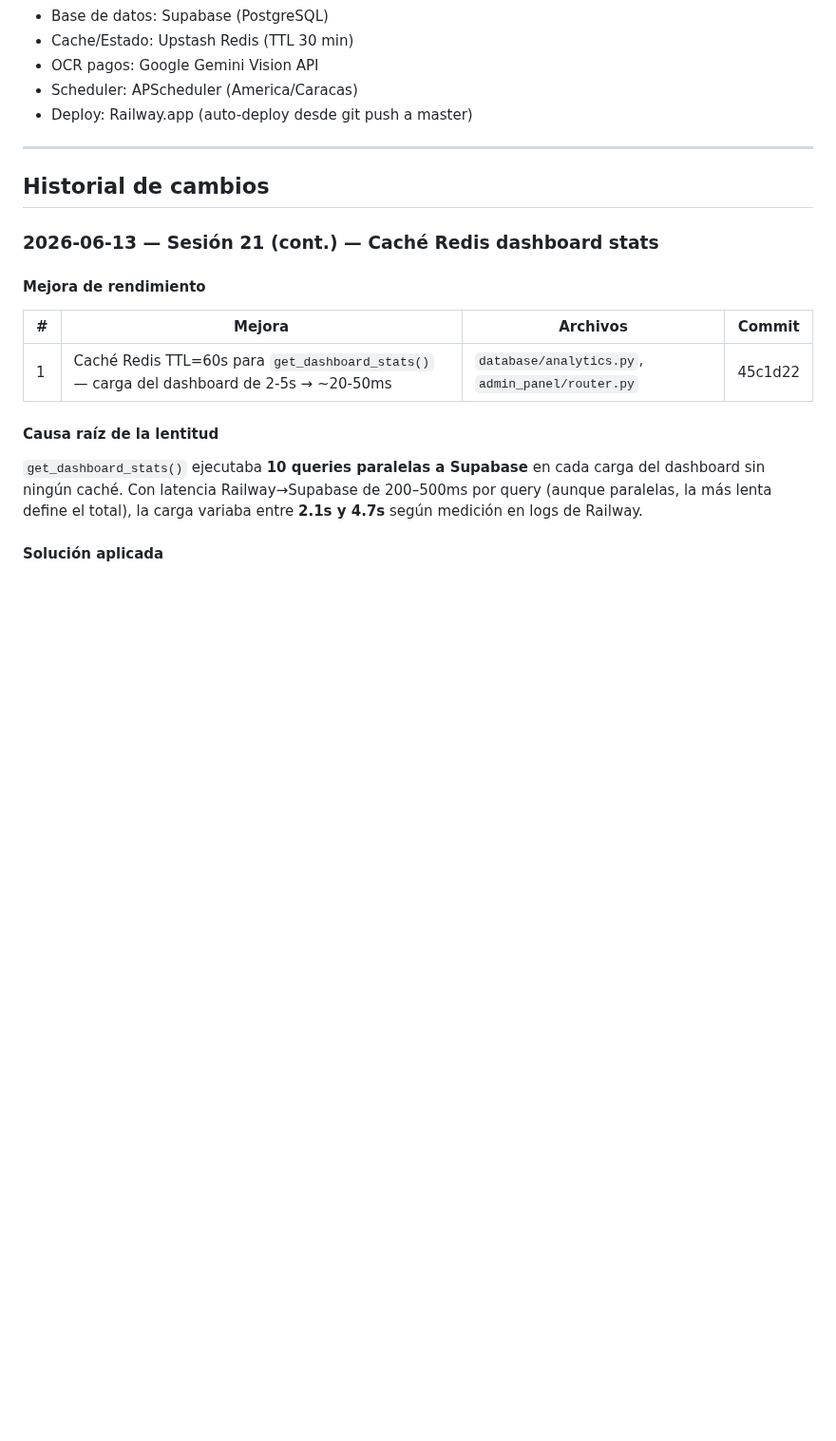
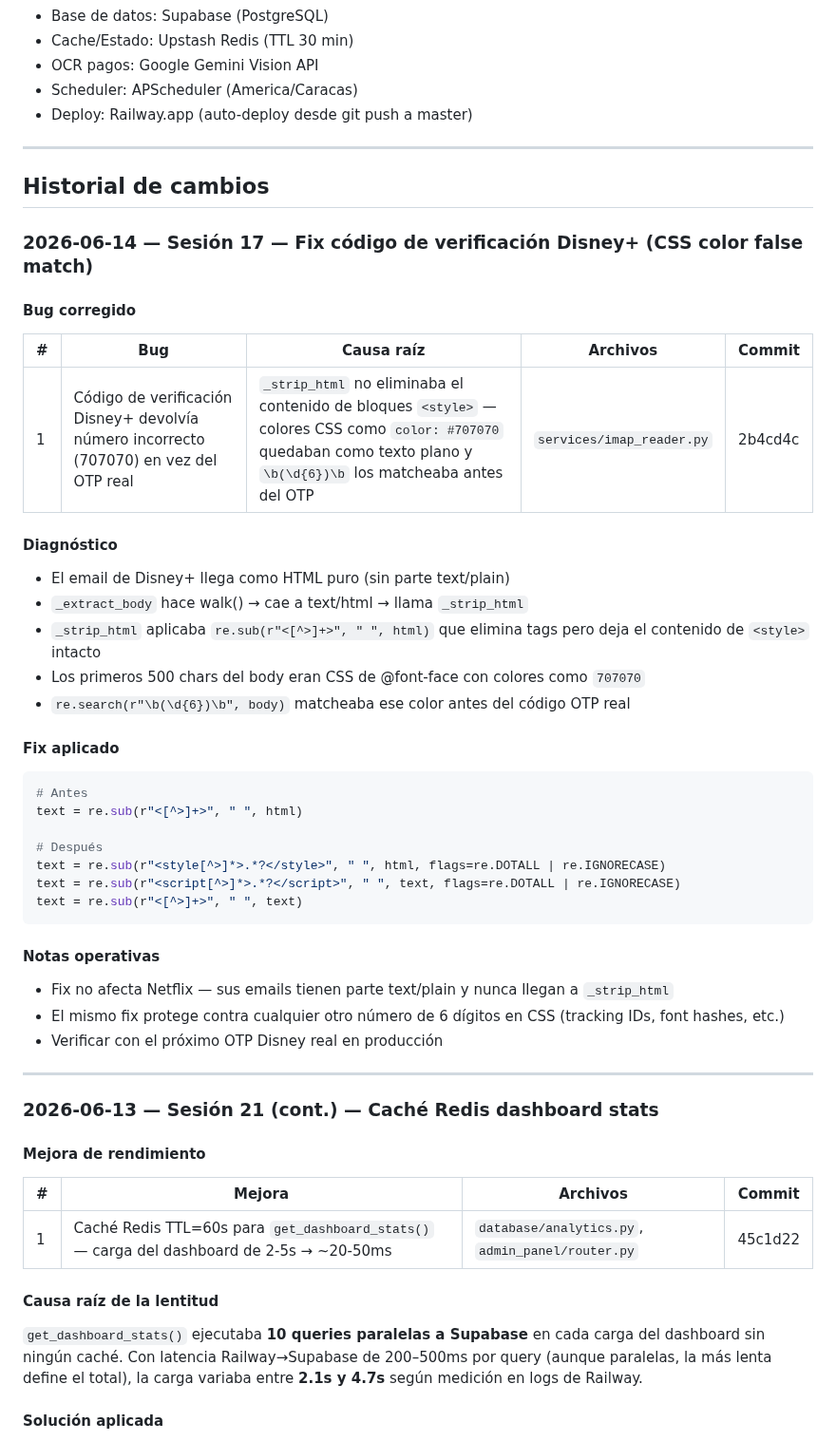
Before and after one commit to luisgdr55/SmartFlix, a Markdown page: estado_actual.md, the part around the change. Shown at 95% size. Rendered like a GitHub page; blank space fills up the shorter version.

Commit message:
docs: sesión 17 — fix Disney+ CSS false match en imap_reader
Co-Authored-By: Claude Sonnet 4.6 <noreply@anthropic.com>

````diff
--- a/estado_actual.md
+++ b/estado_actual.md
@@ -12,6 +12,39 @@
 ---
 
 ## Historial de cambios
+
+### 2026-06-14 — Sesión 17 — Fix código de verificación Disney+ (CSS color false match)
+
+#### Bug corregido
+
+| # | Bug | Causa raíz | Archivos | Commit |
+|---|-----|------------|----------|--------|
+| 1 | Código de verificación Disney+ devolvía número incorrecto (707070) en vez del OTP real | `_strip_html` no eliminaba el contenido de bloques `<style>` — colores CSS como `color: #707070` quedaban como texto plano y `\b(\d{6})\b` los matcheaba antes del OTP | `services/imap_reader.py` | 2b4cd4c |
+
+#### Diagnóstico
+- El email de Disney+ llega como HTML puro (sin parte text/plain)
+- `_extract_body` hace walk() → cae a text/html → llama `_strip_html`
+- `_strip_html` aplicaba `re.sub(r"<[^>]+>", " ", html)` que elimina tags pero deja el contenido de `<style>` intacto
+- Los primeros 500 chars del body eran CSS de @font-face con colores como `707070`
+- `re.search(r"\b(\d{6})\b", body)` matcheaba ese color antes del código OTP real
+
+#### Fix aplicado
+```python
+# Antes
+text = re.sub(r"<[^>]+>", " ", html)
+
+# Después
+text = re.sub(r"<style[^>]*>.*?</style>", " ", html, flags=re.DOTALL | re.IGNORECASE)
+text = re.sub(r"<script[^>]*>.*?</script>", " ", text, flags=re.DOTALL | re.IGNORECASE)
+text = re.sub(r"<[^>]+>", " ", text)
+```
+
+#### Notas operativas
+- Fix no afecta Netflix — sus emails tienen parte text/plain y nunca llegan a `_strip_html`
+- El mismo fix protege contra cualquier otro número de 6 dígitos en CSS (tracking IDs, font hashes, etc.)
+- Verificar con el próximo OTP Disney real en producción
+
+---
 
 ### 2026-06-13 — Sesión 21 (cont.) — Caché Redis dashboard stats
 
````
